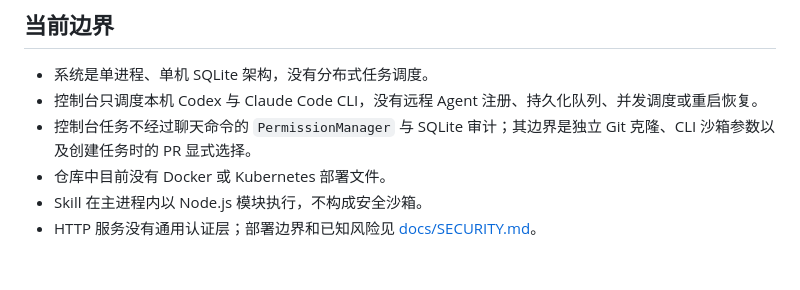
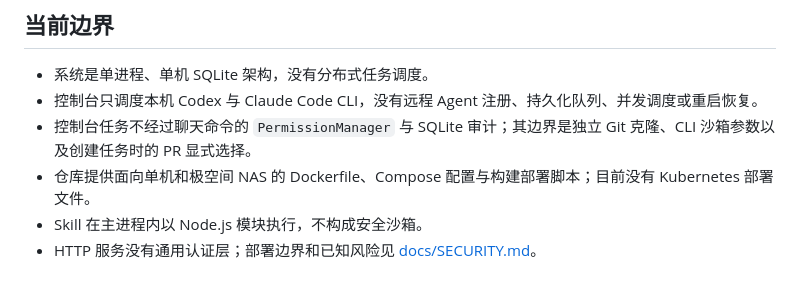
Before and after one commit to paoxia/cpx, a Markdown page: ARCHITECTURE.md, the part around the change. GitHub-like rendering.

Commit message:
docs: 更新 Docker 部署架构说明

```diff
--- a/ARCHITECTURE.md
+++ b/ARCHITECTURE.md
@@ -79,6 +79,6 @@ SQLite 默认位于 `data/agent.db`。实际表结构以 `src/storage/migrations
 - 系统是单进程、单机 SQLite 架构，没有分布式任务调度。
 - 控制台只调度本机 Codex 与 Claude Code CLI，没有远程 Agent 注册、持久化队列、并发调度或重启恢复。
 - 控制台任务不经过聊天命令的 `PermissionManager` 与 SQLite 审计；其边界是独立 Git 克隆、CLI 沙箱参数以及创建任务时的 PR 显式选择。
-- 仓库中目前没有 Docker 或 Kubernetes 部署文件。
+- 仓库提供面向单机和极空间 NAS 的 Dockerfile、Compose 配置与构建部署脚本；目前没有 Kubernetes 部署文件。
 - Skill 在主进程内以 Node.js 模块执行，不构成安全沙箱。
 - HTTP 服务没有通用认证层；部署边界和已知风险见 [docs/SECURITY.md](docs/SECURITY.md)。
```
